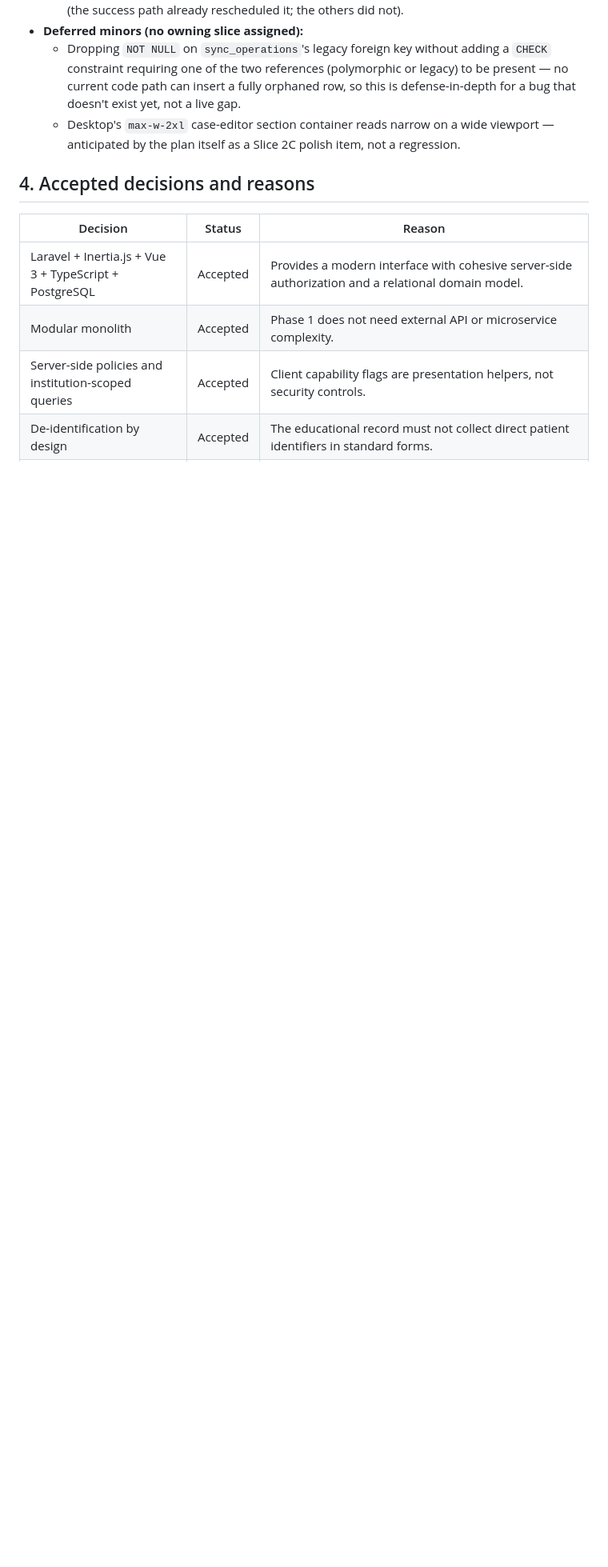
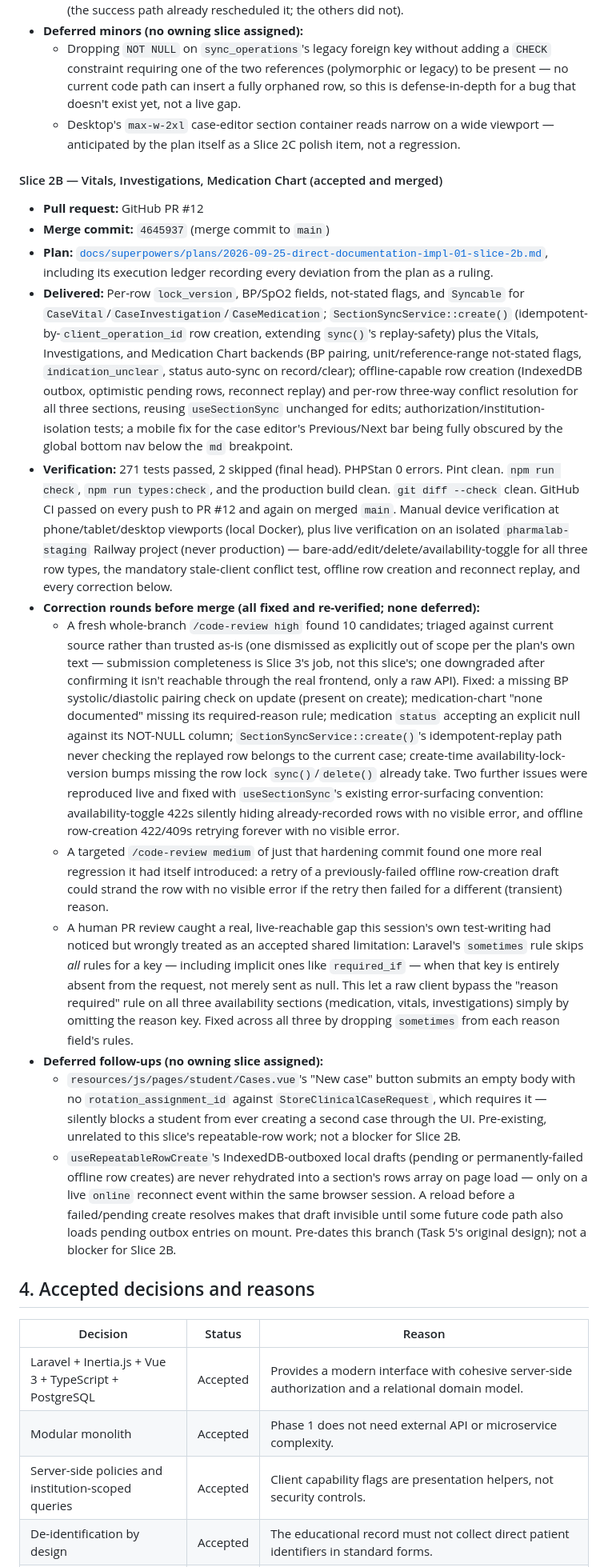
Before and after one commit to Joseph5157/Pharmalab, a Markdown page: PROJECT_STATE.md, the part around one of its changes. Shown at 80% size. Drawn GitHub-style; blank space fills up the shorter version.

```diff
--- a/PROJECT_STATE.md
+++ b/PROJECT_STATE.md
@@ -132,6 +132,21 @@ This file is the canonical source of truth for current project status, accepted
 - **Deferred minors (no owning slice assigned):**
     - Dropping `NOT NULL` on `sync_operations`'s legacy foreign key without adding a `CHECK` constraint requiring one of the two references (polymorphic or legacy) to be present — no current code path can insert a fully orphaned row, so this is defense-in-depth for a bug that doesn't exist yet, not a live gap.
     - Desktop's `max-w-2xl` case-editor section container reads narrow on a wide viewport — anticipated by the plan itself as a Slice 2C polish item, not a regression.
+
+#### Slice 2B — Vitals, Investigations, Medication Chart (accepted and merged)
+
+- **Pull request:** GitHub PR #12
+- **Merge commit:** `4645937` (merge commit to `main`)
+- **Plan:** [`docs/superpowers/plans/2026-09-25-direct-documentation-impl-01-slice-2b.md`](docs/superpowers/plans/2026-09-25-direct-documentation-impl-01-slice-2b.md), including its execution ledger recording every deviation from the plan as a ruling.
+- **Delivered:** Per-row `lock_version`, BP/SpO2 fields, not-stated flags, and `Syncable` for `CaseVital`/`CaseInvestigation`/`CaseMedication`; `SectionSyncService::create()` (idempotent-by-`client_operation_id` row creation, extending `sync()`'s replay-safety) plus the Vitals, Investigations, and Medication Chart backends (BP pairing, unit/reference-range not-stated flags, `indication_unclear`, status auto-sync on record/clear); offline-capable row creation (IndexedDB outbox, optimistic pending rows, reconnect replay) and per-row three-way conflict resolution for all three sections, reusing `useSectionSync` unchanged for edits; authorization/institution-isolation tests; a mobile fix for the case editor's Previous/Next bar being fully obscured by the global bottom nav below the `md` breakpoint.
+- **Verification:** 271 tests passed, 2 skipped (final head). PHPStan 0 errors. Pint clean. `npm run check`, `npm run types:check`, and the production build clean. `git diff --check` clean. GitHub CI passed on every push to PR #12 and again on merged `main`. Manual device verification at phone/tablet/desktop viewports (local Docker), plus live verification on an isolated `pharmalab-staging` Railway project (never production) — bare-add/edit/delete/availability-toggle for all three row types, the mandatory stale-client conflict test, offline row creation and reconnect replay, and every correction below.
+- **Correction rounds before merge (all fixed and re-verified; none deferred):**
+    - A fresh whole-branch `/code-review high` found 10 candidates; triaged against current source rather than trusted as-is (one dismissed as explicitly out of scope per the plan's own text — submission completeness is Slice 3's job, not this slice's; one downgraded after confirming it isn't reachable through the real frontend, only a raw API). Fixed: a missing BP systolic/diastolic pairing check on update (present on create); medication-chart "none documented" missing its required-reason rule; medication `status` accepting an explicit null against its NOT-NULL column; `SectionSyncService::create()`'s idempotent-replay path never checking the replayed row belongs to the current case; create-time availability-lock-version bumps missing the row lock `sync()`/`delete()` already take. Two further issues were reproduced live and fixed with `useSectionSync`'s existing error-surfacing convention: availability-toggle 422s silently hiding already-recorded rows with no visible error, and offline row-creation 422/409s retrying forever with no visible error.
+    - A targeted `/code-review medium` of just that hardening commit found one more real regression it had itself introduced: a retry of a previously-failed offline row-creation draft could strand the row with no visible error if the retry then failed for a different (transient) reason.
+    - A human PR review caught a real, live-reachable gap this session's own test-writing had noticed but wrongly treated as an accepted shared limitation: Laravel's `sometimes` rule skips _all_ rules for a key — including implicit ones like `required_if` — when that key is entirely absent from the request, not merely sent as null. This let a raw client bypass the "reason required" rule on all three availability sections (medication, vitals, investigations) simply by omitting the reason key. Fixed across all three by dropping `sometimes` from each reason field's rules.
+- **Deferred follow-ups (no owning slice assigned):**
+    - `resources/js/pages/student/Cases.vue`'s "New case" button submits an empty body with no `rotation_assignment_id` against `StoreClinicalCaseRequest`, which requires it — silently blocks a student from ever creating a second case through the UI. Pre-existing, unrelated to this slice's repeatable-row work; not a blocker for Slice 2B.
+    - `useRepeatableRowCreate`'s IndexedDB-outboxed local drafts (pending or permanently-failed offline row creates) are never rehydrated into a section's rows array on page load — only on a live `online` reconnect event within the same browser session. A reload before a failed/pending create resolves makes that draft invisible until some future code path also loads pending outbox entries on mount. Pre-dates this branch (Task 5's original design); not a blocker for Slice 2B.
 
 ## 4. Accepted decisions and reasons
 
```
Also changed, not shown: other parts of PROJECT_STATE.md (+25 -25 lines).
